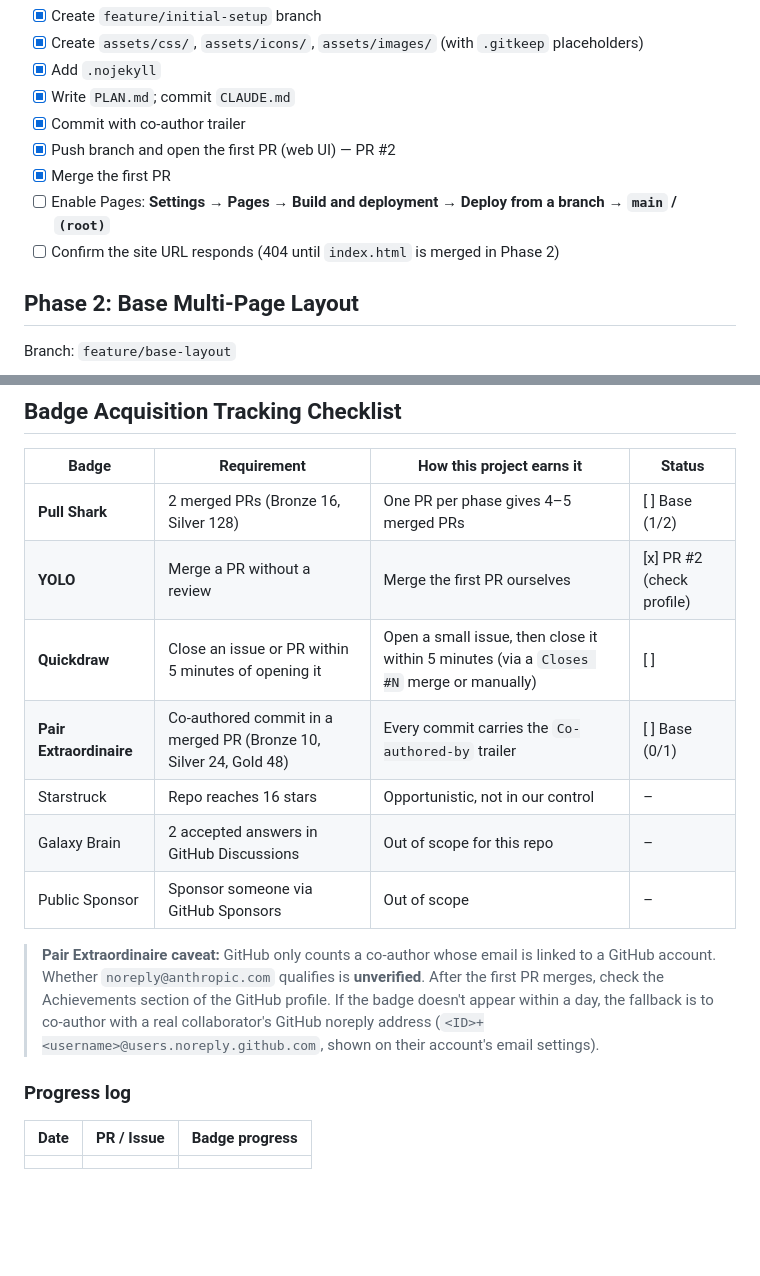
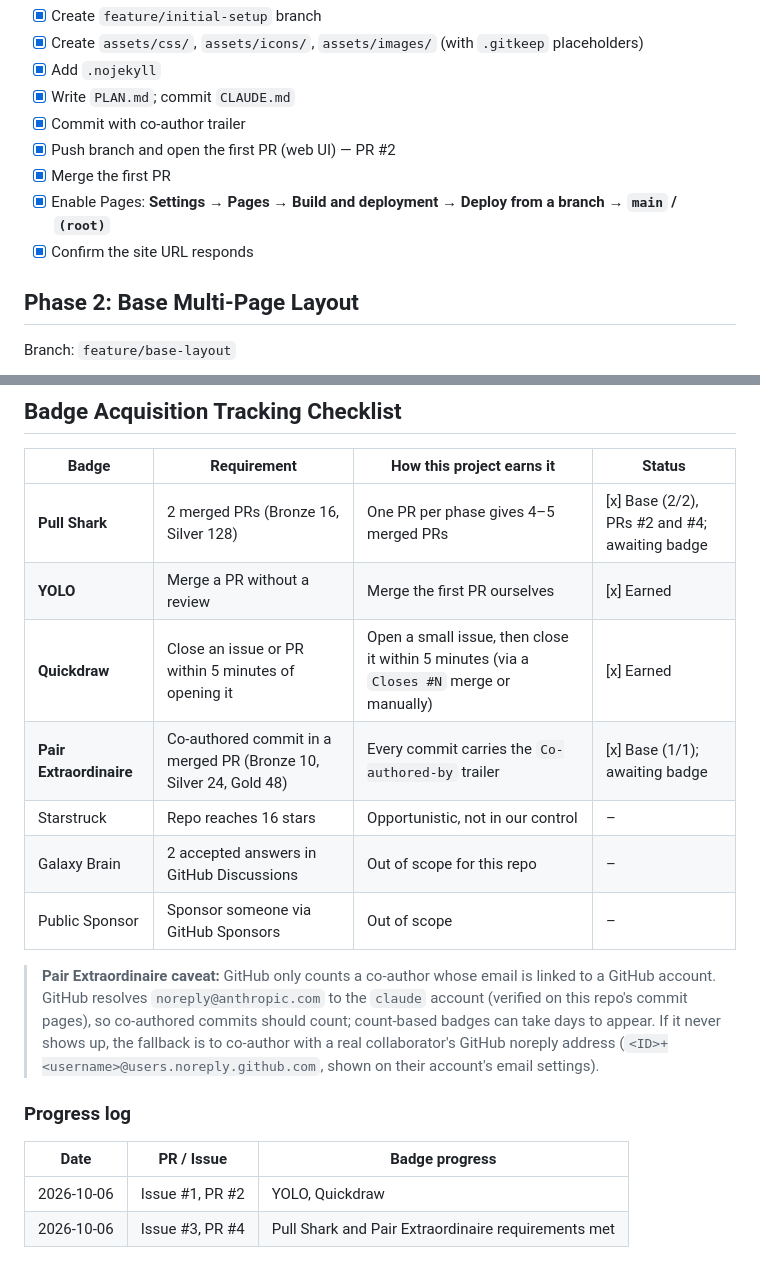
Before and after one commit to MalcolmZyx/MalcolmZyx.github.io, a Markdown page: PLAN.md, 2 parts joined by grey strips. GitHub-like rendering; blank space fills up the shorter version.

```diff
--- a/PLAN.md
+++ b/PLAN.md
@@ -55,8 +61,8 @@ Branch: `feature/initial-setup`
 - [x] Commit with co-author trailer
 - [x] Push branch and open the first PR (web UI) — PR #2
 - [x] Merge the first PR
-- [ ] Enable Pages: **Settings → Pages → Build and deployment → Deploy from a branch → `main` / `(root)`**
-- [ ] Confirm the site URL responds (404 until `index.html` is merged in Phase 2)
+- [x] Enable Pages: **Settings → Pages → Build and deployment → Deploy from a branch → `main` / `(root)`**
+- [x] Confirm the site URL responds
 
 ## Phase 2: Base Multi-Page Layout
 Branch: `feature/base-layout`
@@ -116,17 +121,18 @@ Branch: `feature/polish`
 
 | Badge | Requirement | How this project earns it | Status |
 |---|---|---|---|
-| **Pull Shark** | 2 merged PRs (Bronze 16, Silver 128) | One PR per phase gives 4–5 merged PRs | [ ] Base (1/2) |
-| **YOLO** | Merge a PR without a review | Merge the first PR ourselves | [x] PR #2 (check profile) |
-| **Quickdraw** | Close an issue or PR within 5 minutes of opening it | Open a small issue, then close it within 5 minutes (via a `Closes #N` merge or manually) | [ ] |
-| **Pair Extraordinaire** | Co-authored commit in a merged PR (Bronze 10, Silver 24, Gold 48) | Every commit carries the `Co-authored-by` trailer | [ ] Base (0/1) |
+| **Pull Shark** | 2 merged PRs (Bronze 16, Silver 128) | One PR per phase gives 4–5 merged PRs | [x] Base (2/2), PRs #2 and #4; awaiting badge |
+| **YOLO** | Merge a PR without a review | Merge the first PR ourselves | [x] Earned |
+| **Quickdraw** | Close an issue or PR within 5 minutes of opening it | Open a small issue, then close it within 5 minutes (via a `Closes #N` merge or manually) | [x] Earned |
+| **Pair Extraordinaire** | Co-authored commit in a merged PR (Bronze 10, Silver 24, Gold 48) | Every commit carries the `Co-authored-by` trailer | [x] Base (1/1); awaiting badge |
 | Starstruck | Repo reaches 16 stars | Opportunistic, not in our control | – |
 | Galaxy Brain | 2 accepted answers in GitHub Discussions | Out of scope for this repo | – |
 | Public Sponsor | Sponsor someone via GitHub Sponsors | Out of scope | – |
 
-> **Pair Extraordinaire caveat:** GitHub only counts a co-author whose email is linked to a GitHub account. Whether `noreply@anthropic.com` qualifies is **unverified**. After the first PR merges, check the Achievements section of the GitHub profile. If the badge doesn't appear within a day, the fallback is to co-author with a real collaborator's GitHub noreply address (`<ID>+<username>@users.noreply.github.com`, shown on their account's email settings).
+> **Pair Extraordinaire caveat:** GitHub only counts a co-author whose email is linked to a GitHub account. GitHub resolves `noreply@anthropic.com` to the `claude` account (verified on this repo's commit pages), so co-authored commits should count; count-based badges can take days to appear. If it never shows up, the fallback is to co-author with a real collaborator's GitHub noreply address (`<ID>+<username>@users.noreply.github.com`, shown on their account's email settings).
 
 ### Progress log
 | Date | PR / Issue | Badge progress |
 |---|---|---|
-| | | |
+| 2026-10-06 | Issue #1, PR #2 | YOLO, Quickdraw |
+| 2026-10-06 | Issue #3, PR #4 | Pull Shark and Pair Extraordinaire requirements met |
```
Also changed, not shown: other parts of PLAN.md (+36 -31 lines).
